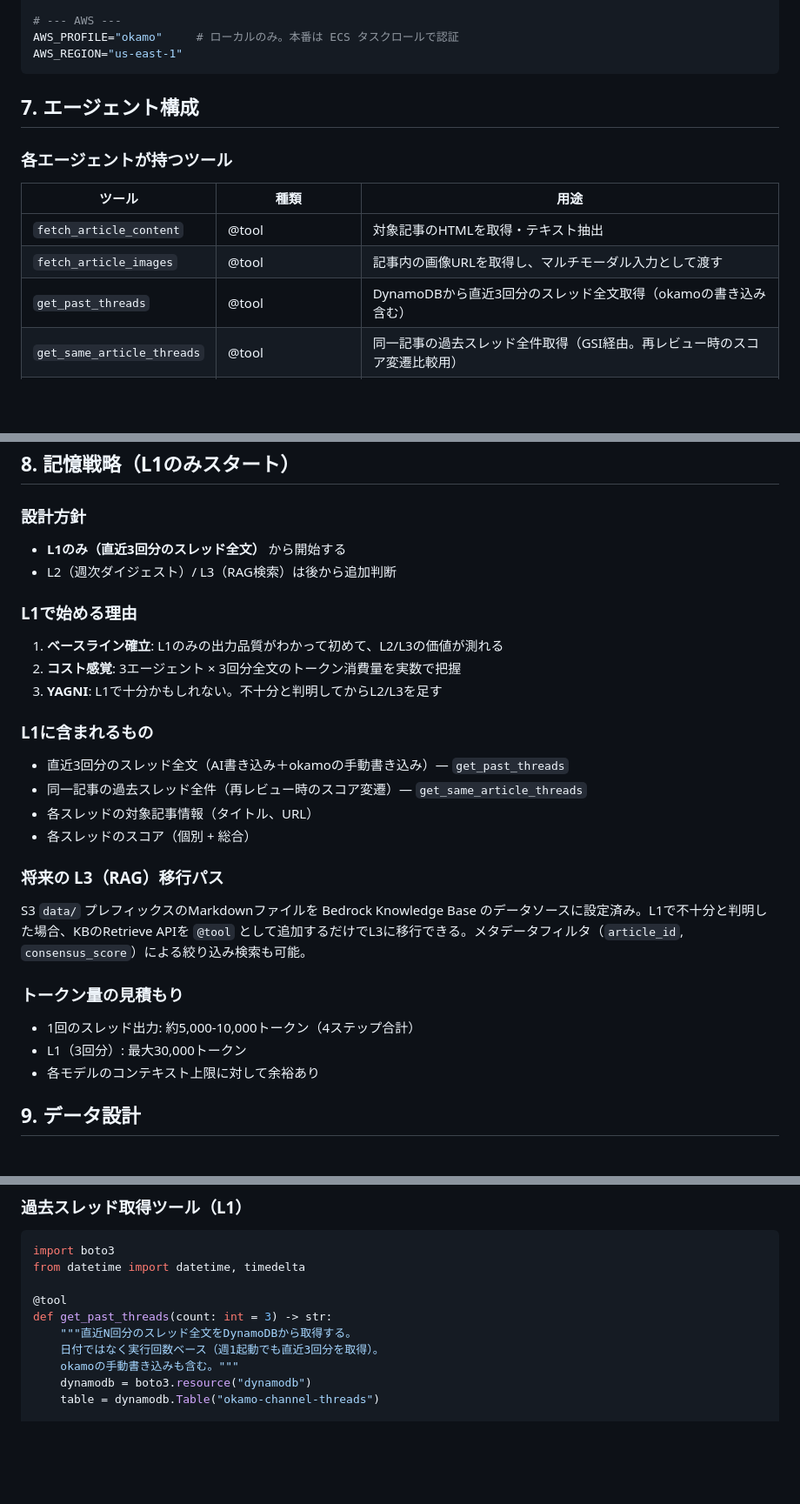
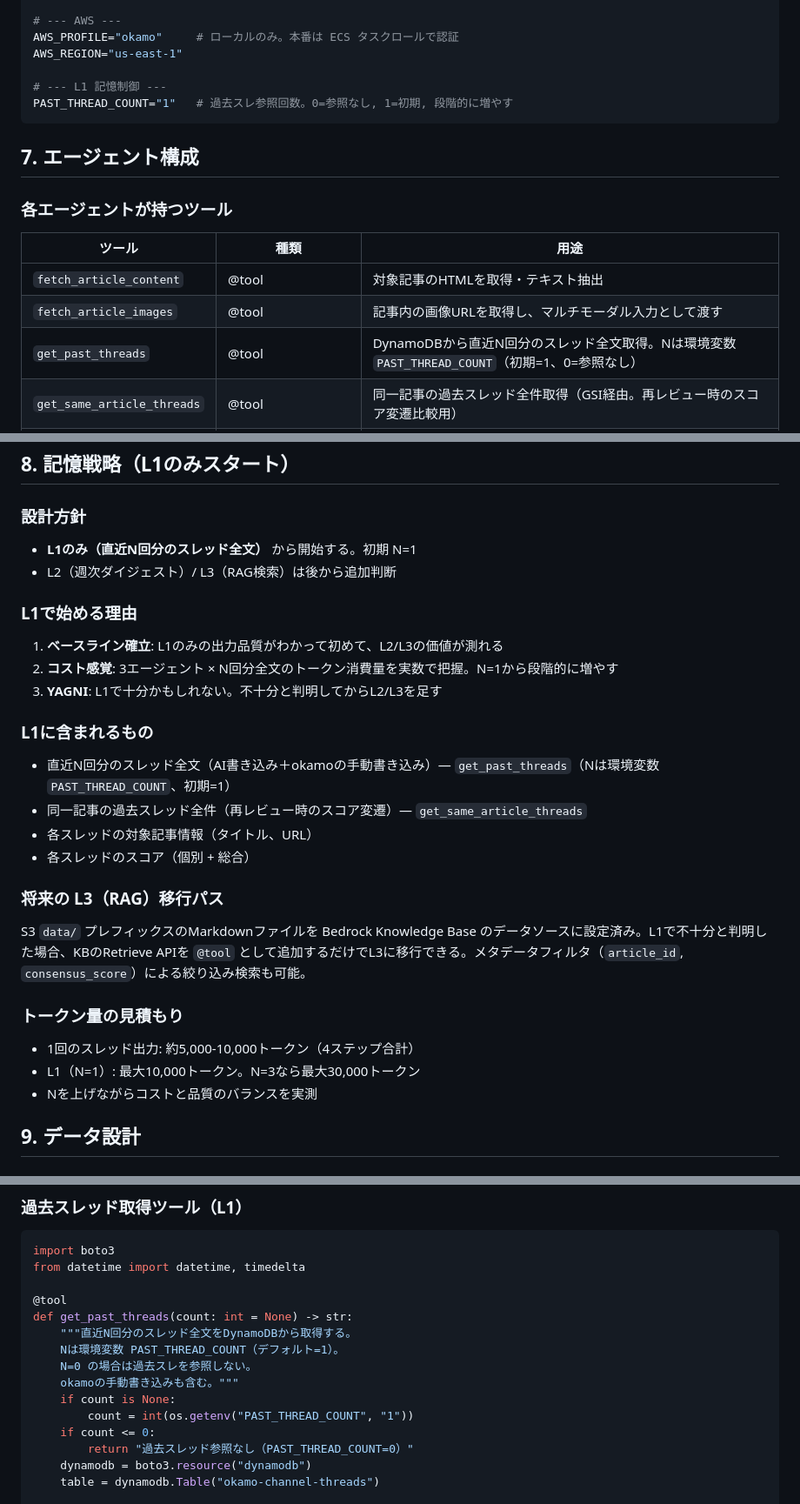
Before and after one commit to okamoto53515606/channel, a Markdown page: docs/blueprint.md, 3 parts joined by grey strips. Shown at 87% size. Drawn GitHub-style; blank space fills up the shorter version.

Commit message:
L1記憶: 固定3回→環境変数PAST_THREAD_COUNT（初期=1, 0=参照なし）に変更

````diff
--- a/docs/blueprint.md
+++ b/docs/blueprint.md
@@ -450,6 +452,9 @@ OPEN_AI_MODEL_ID="gpt-5.4"                          # GPT（税理士）
 # --- AWS ---
 AWS_PROFILE="okamo"     # ローカルのみ。本番は ECS タスクロールで認証
 AWS_REGION="us-east-1"
+
+# --- L1 記憶制御 ---
+PAST_THREAD_COUNT="1"   # 過去スレ参照回数。0=参照なし, 1=初期, 段階的に増やす
 ```
 
 ## 7. エージェント構成
@@ -460,7 +465,7 @@ AWS_REGION="us-east-1"
 |---|---|---|
 | `fetch_article_content` | @tool | 対象記事のHTMLを取得・テキスト抽出 |
 | `fetch_article_images` | @tool | 記事内の画像URLを取得し、マルチモーダル入力として渡す |
-| `get_past_threads` | @tool | DynamoDBから直近3回分のスレッド全文取得（okamoの書き込み含む） |
+| `get_past_threads` | @tool | DynamoDBから直近N回分のスレッド全文取得。Nは環境変数 `PAST_THREAD_COUNT`（初期=1、0=参照なし） |
 | `get_same_article_threads` | @tool | 同一記事の過去スレッド全件取得（GSI経由。再レビュー時のスコア変遷比較用） |
 | `fetch_article_list` | @tool | トップページ（1ページ目のみ）をクロールして記事一覧を取得（記事選択処理が使用） |
 | `save_post` | **Runtime関数** | BBS書き込みをDynamoDBに保存（AIには渡さない。§11参照） |
@@ -575,18 +580,18 @@ okamoのプロセスや挑戦する姿勢を全肯定し、2人のツッコミ
 
 ### 設計方針
 
-- **L1のみ（直近3回分のスレッド全文）** から開始する
+- **L1のみ（直近N回分のスレッド全文）** から開始する。初期 N=1
 - L2（週次ダイジェスト）/ L3（RAG検索）は後から追加判断
 
 ### L1で始める理由
 
 1. **ベースライン確立**: L1のみの出力品質がわかって初めて、L2/L3の価値が測れる
-2. **コスト感覚**: 3エージェント × 3回分全文のトークン消費量を実数で把握
+2. **コスト感覚**: 3エージェント × N回分全文のトークン消費量を実数で把握。N=1から段階的に増やす
 3. **YAGNI**: L1で十分かもしれない。不十分と判明してからL2/L3を足す
 
 ### L1に含まれるもの
 
-- 直近3回分のスレッド全文（AI書き込み＋okamoの手動書き込み）— `get_past_threads`
+- 直近N回分のスレッド全文（AI書き込み＋okamoの手動書き込み）— `get_past_threads`（Nは環境変数 `PAST_THREAD_COUNT`、初期=1）
 - 同一記事の過去スレッド全件（再レビュー時のスコア変遷）— `get_same_article_threads`
 - 各スレッドの対象記事情報（タイトル、URL）
 - 各スレッドのスコア（個別 + 総合）
@@ -598,8 +603,8 @@ S3 `data/` プレフィックスのMarkdownファイルを Bedrock Knowledge Bas
 ### トークン量の見積もり
 
 - 1回のスレッド出力: 約5,000-10,000トークン（4ステップ合計）
-- L1（3回分）: 最大30,000トークン
-- 各モデルのコンテキスト上限に対して余裕あり
+- L1（N=1）: 最大10,000トークン。N=3なら最大30,000トークン
+- Nを上げながらコストと品質のバランスを実測
 
 ## 9. データ設計
 
@@ -925,10 +931,15 @@ import boto3
 from datetime import datetime, timedelta
 
 @tool
-def get_past_threads(count: int = 3) -> str:
+def get_past_threads(count: int = None) -> str:
     """直近N回分のスレッド全文をDynamoDBから取得する。
-    日付ではなく実行回数ベース（週1起動でも直近3回分を取得）。
+    Nは環境変数 PAST_THREAD_COUNT（デフォルト=1）。
+    N=0 の場合は過去スレを参照しない。
     okamoの手動書き込みも含む。"""
+    if count is None:
+        count = int(os.getenv("PAST_THREAD_COUNT", "1"))
+    if count <= 0:
+        return "過去スレッド参照なし（PAST_THREAD_COUNT=0）"
     dynamodb = boto3.resource("dynamodb")
     table = dynamodb.Table("okamo-channel-threads")
 
````
Also changed, not shown: other parts of docs/blueprint.md (+5 -2 lines).
